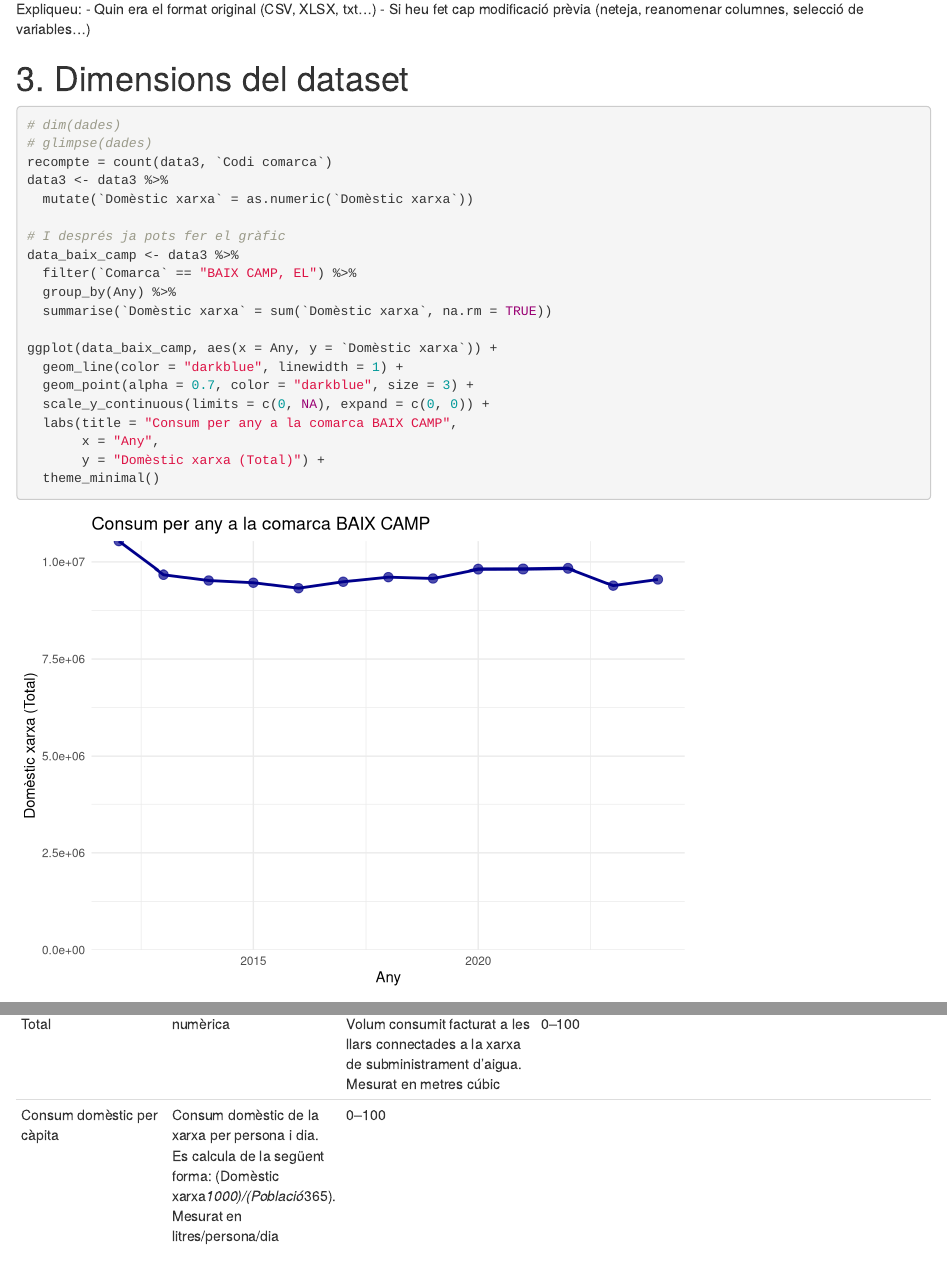
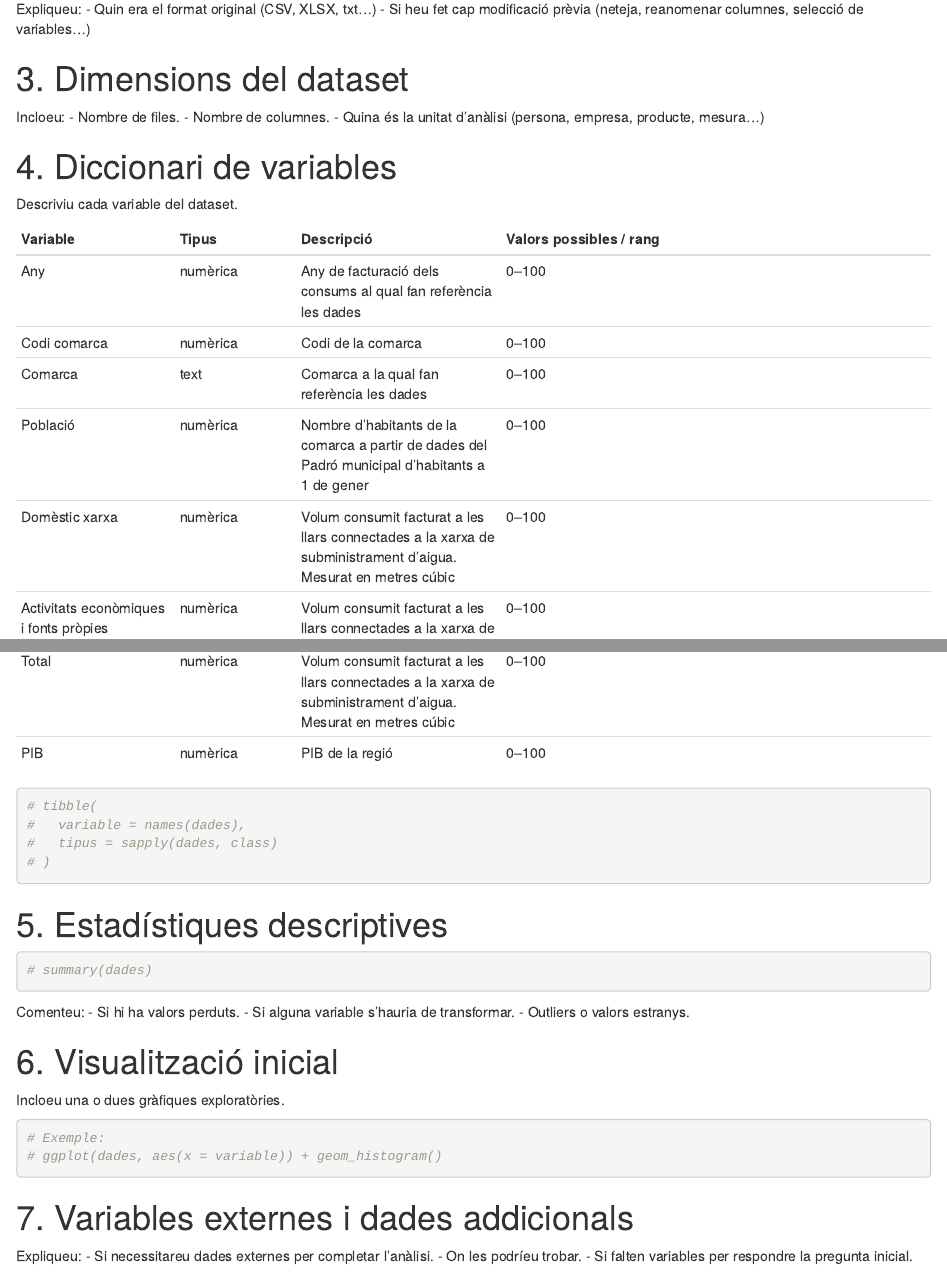
Before and after one commit to Ticoloi/Restadistica, an R Markdown document (descriptiva_template.Rmd): the page in a window 1100 px wide, from 490 px down, and a second part further down, joined at a grey line. Rendered offline with R 4.5, knitr and Pandoc, with nearby package versions.

Commit message:
Actualitzacio del div 5 de des a les 12:50

````diff
--- a/codi.R
+++ b/codi.R
@@ -16,20 +16,3 @@ consum_aigua$'Domèstic xarxa' <- as.numeric(gsub("\\.", "", consum_aigua$'Domè
 consum_aigua$`Activitats econòmiques i fonts pròpies` <- as.numeric(gsub("\\.", "", consum_aigua$`Activitats econòmiques i fonts pròpies`))
 consum_aigua$`Població` <- as.numeric(gsub("\\.", "", consum_aigua$`Població`))
 # Mostrar barres ----------------------------------------------------------
-
-
-
-# Mostrar les dades per verificar
-print(consum_total_any)
-
-# Gràfic del consum total per any (línia) - AMB TOTS ELS ANYS
-ggplot(consum_total_any, aes(x = Any, y = Consum_total)) +
-  geom_line(color = "darkred", linewidth = 1.2) +
-  geom_point(color = "darkred", size = 3) +
-  labs(title = "Consum total d'aigua per any (Totes les comarques)",
-       subtitle = "Suma de consum domèstic i activitats econòmiques",
-       x = "Any",
-       y = "Consum total (m³)") +
-  scale_x_continuous(breaks = unique(consum_total_any$Any)) +  # AQUESTA ÉS LA CLAU
-  scale_y_continuous(labels = scales::comma) +
-  theme_minimal() +
@@ -41,20 +18,0 @@ ggplot(consum_total_any, aes(x = Any, y = Consum_total)) +
-consum_total_any %>%
-  pivot_longer(cols = c(Domèstic_total, Activitats_total),
-               names_to = "Categoria",
-               values_to = "Consum") %>%
-  mutate(Categoria = case_when(
-    Categoria == "Domèstic_total" ~ "Consum Domèstic",
-    Categoria == "Activitats_total" ~ "Activitats Econòmiques"
-  )) %>%
-  ggplot(aes(x = Any, y = Consum, color = Categoria, group = Categoria)) +
-  geom_line(linewidth = 1.2) +
-  geom_point(size = 3) +
-  labs(title = "Consum d'aigua per tipus i any (Totes les comarques)",
-       x = "Any",
-       y = "Consum (m³)",
-       color = "Tipus de consum") +
-  scale_x_continuous(breaks = unique(consum_total_any$Any)) +  # AQUESTA ÉS LA CLAU
-  scale_y_continuous(labels = scales::comma) +
-  scale_color_manual(values = c("Consum Domèstic" = "darkblue",
-                                "Activitats Econòmiques" = "darkorange")) +
-  theme_minimal() +
--- a/descriptiva_template.Rmd
+++ b/descriptiva_template.Rmd
@@ -60,27 +38,8 @@ Expliqueu:
 
 # 3. Dimensions del dataset
 
-```{r dimensions}
-# dim(dades)
-# glimpse(dades)
-recompte = count(data3, `Codi comarca`)
-data3 <- data3 %>%
-  mutate(`Domèstic xarxa` = as.numeric(`Domèstic xarxa`))
+```{r dimensions, include=FALSE, }
 
-# I després ja pots fer el gràfic
-data_baix_camp <- data3 %>%
-  filter(`Comarca` == "BAIX CAMP, EL") %>%
-  group_by(Any) %>%
-  summarise(`Domèstic xarxa` = sum(`Domèstic xarxa`, na.rm = TRUE))
-
-ggplot(data_baix_camp, aes(x = Any, y = `Domèstic xarxa`)) +
-  geom_line(color = "darkblue", linewidth = 1) +
-  geom_point(alpha = 0.7, color = "darkblue", size = 3) +
-  scale_y_continuous(limits = c(0, NA), expand = c(0, 0)) +
-  labs(title = "Consum per any a la comarca BAIX CAMP",
-       x = "Any",
-       y = "Domèstic xarxa (Total)") +
-  theme_minimal()
 ```
 
 Incloeu:
@@ -95,13 +54,13 @@ Descriviu cada variable del dataset.
 | Variable | Tipus | Descripció | Valors possibles / rang |
 |----------|--------|-------------|---------------------------|
 | Any | numèrica | Any de facturació dels consums al qual fan referència les dades | 0–100 |
-| Codi comarca | text |Codi de la comarca| 0–100 |
-| Comarca | numèrica | Comarca a la qual fan referència les dades| 0–100 |
+| Codi comarca | numèrica |Codi de la comarca| 0–100 |
+| Comarca | text | Comarca a la qual fan referència les dades| 0–100 |
 | Població | numèrica | Nombre d’habitants de la comarca a partir de dades del Padró municipal d’habitants a 1 de gener | 0–100 |
 | Domèstic xarxa | numèrica | Volum consumit facturat a les llars connectades a la xarxa de subministrament d’aigua. Mesurat en metres cúbic| 0–100 |
 | Activitats econòmiques i fonts pròpies | numèrica | Volum consumit facturat a les llars connectades a la xarxa de subministrament d’aigua. Mesurat en metres cúbics| 0–100 |
 | Total | numèrica | Volum consumit facturat a les llars connectades a la xarxa de subministrament d’aigua. Mesurat en metres cúbic | 0–100 |
-| Consum domèstic per càpita | Consum domèstic de la xarxa per persona i dia. Es calcula de la següent forma: (Domèstic xarxa*1000)/(Població*365). Mesurat en litres/persona/dia | 0–100 |
+| PIB | numèrica | PIB de la regió | 0–100 |
 
 ```{r variable-types}
 # tibble(
````
Also changed, not shown: codi.R (14 more changed lines), descriptiva_template.Rmd (24 more changed lines), 1 other file.
